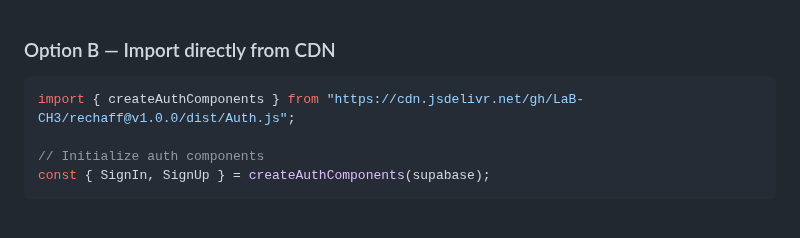
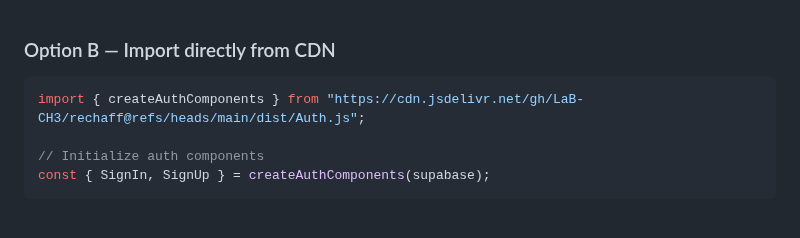
Before and after one commit to LaB-CH3/rechaff, a Markdown page: README.md, the part around the change. Drawn GitHub-style.

Commit message:
switch to default cnd

````diff
--- a/README.md
+++ b/README.md
@@ -42,7 +42,7 @@ const { SignIn, SignUp } = createAuthComponents(supabase);
 
 ### Option B — Import directly from CDN
 ```js
-import { createAuthComponents } from "https://cdn.jsdelivr.net/gh/LaB-CH3/rechaff@v1.0.0/dist/Auth.js";
+import { createAuthComponents } from "https://cdn.jsdelivr.net/gh/LaB-CH3/rechaff@refs/heads/main/dist/Auth.js";
 
 // Initialize auth components
 const { SignIn, SignUp } = createAuthComponents(supabase);
````
